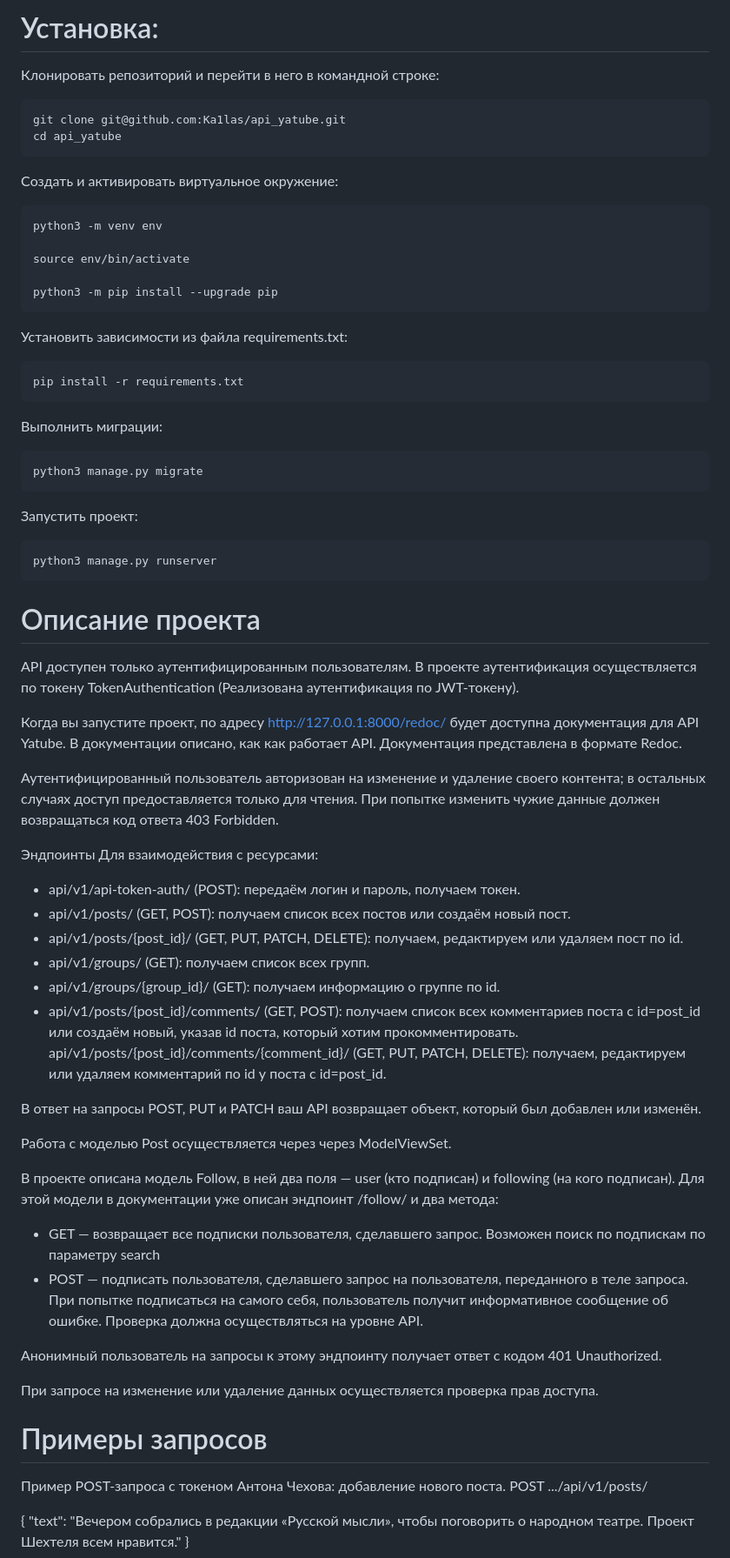
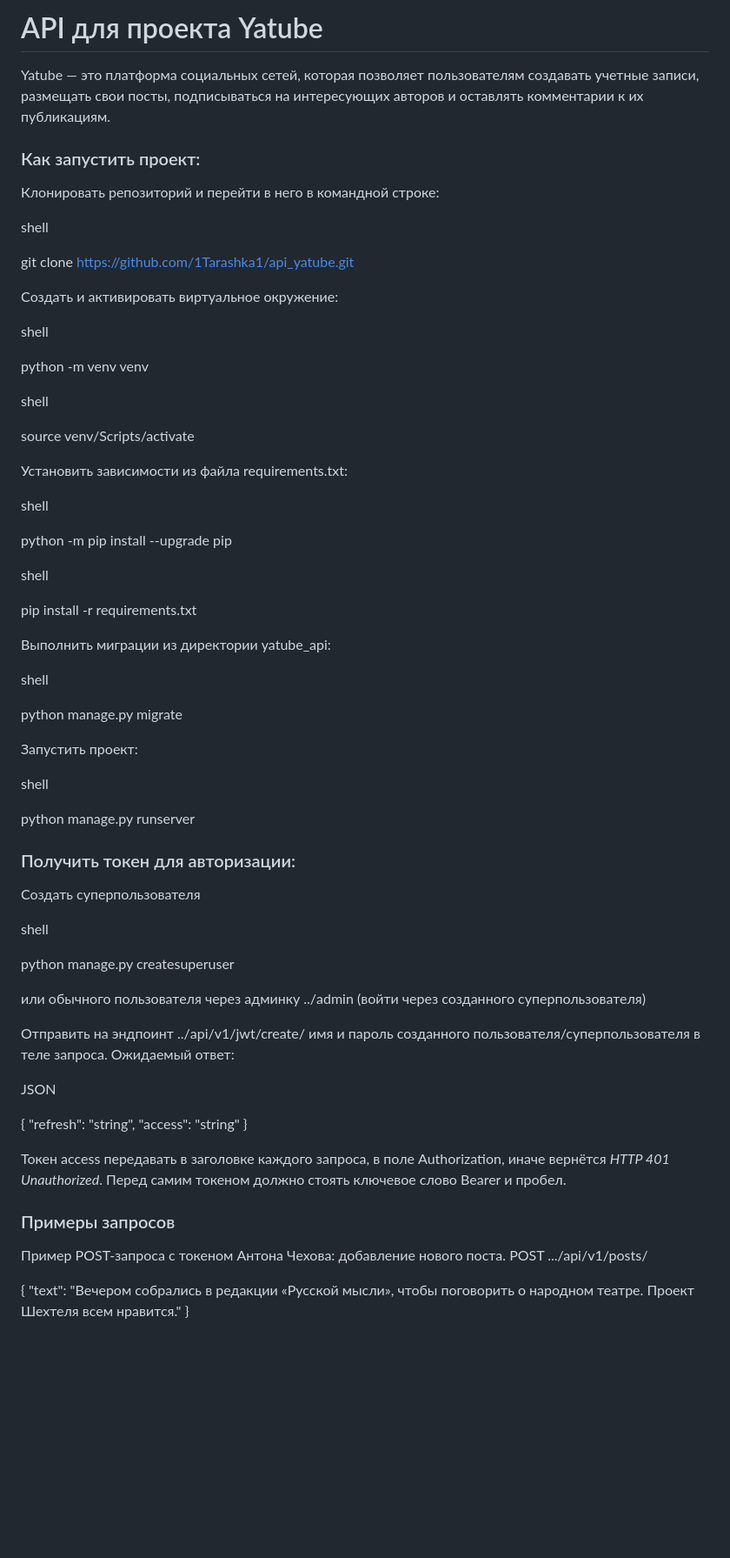
Before and after one commit to 1Tarashka1/api_yatube, a Markdown page: README.md, the part around the change. Shown at 87% size. Drawn GitHub-style; blank space fills up the shorter version.

````diff
--- a/README.md
+++ b/README.md
@@ -1,64 +1,68 @@
-# Установка:
+# API для проекта Yatube
+Yatube — это платформа социальных сетей, которая позволяет пользователям создавать учетные записи, размещать свои посты, подписываться на интересующих авторов и оставлять комментарии к их публикациям.
+
+### Как запустить проект:
 
 Клонировать репозиторий и перейти в него в командной строке:
-```
-git clone git@github.com:Ka1las/api_yatube.git
-cd api_yatube
-```
+
+shell
+
+git clone https://github.com/1Tarashka1/api_yatube.git
 
 Cоздать и активировать виртуальное окружение:
-```
-python3 -m venv env
 
-source env/bin/activate
+shell
 
-python3 -m pip install --upgrade pip
-```
+python -m venv venv
+
+shell
+
+source venv/Scripts/activate
+
 Установить зависимости из файла requirements.txt:
-```
+
+shell
+
+python -m pip install --upgrade pip
+
+shell
+
 pip install -r requirements.txt
-```
-Выполнить миграции:
-```
-python3 manage.py migrate
-```
+
+Выполнить миграции из директории yatube_api:
+
+shell
+
+python manage.py migrate
+
 Запустить проект:
-```
-python3 manage.py runserver
-```
 
-# Описание проекта
+shell
 
-API доступен только аутентифицированным пользователям. В проекте аутентификация осуществляется по токену TokenAuthentication (Реализована аутентификация по JWT-токену).
+python manage.py runserver
 
-Когда вы запустите проект, по адресу http://127.0.0.1:8000/redoc/ будет доступна документация для API Yatube. В документации описано, как как работает API. Документация представлена в формате Redoc.
+### Получить токен для авторизации:
 
-Аутентифицированный пользователь авторизован на изменение и удаление своего контента; в остальных случаях доступ предоставляется только для чтения. При попытке изменить чужие данные должен возвращаться код ответа 403 Forbidden.
+Создать суперпользователя
 
-Эндпоинты Для взаимодействия с ресурсами:
-  - api/v1/api-token-auth/ (POST): передаём логин и пароль, получаем токен.
-  - api/v1/posts/ (GET, POST): получаем список всех постов или создаём новый пост.
-  - api/v1/posts/{post_id}/ (GET, PUT, PATCH, DELETE): получаем, редактируем или удаляем пост по id.
-  - api/v1/groups/ (GET): получаем список всех групп.
-  - api/v1/groups/{group_id}/ (GET): получаем информацию о группе по id.
-  - api/v1/posts/{post_id}/comments/ (GET, POST): получаем список всех комментариев поста с id=post_id или создаём новый, указав id поста, который хотим прокомментировать.
-  api/v1/posts/{post_id}/comments/{comment_id}/ (GET, PUT, PATCH, DELETE): получаем, редактируем или удаляем комментарий по id у поста с id=post_id.
+shell
 
-В ответ на запросы POST, PUT и PATCH ваш API возвращает объект, который был добавлен или изменён.
+python manage.py createsuperuser
 
-Работа с моделью Post осуществляется через через ModelViewSet.
+или обычного пользователя через админку ../admin (войти через созданного суперпользователя)
 
-В проекте описана модель Follow, в ней два поля — user (кто подписан) и following (на кого подписан). Для этой модели в документации уже описан эндпоинт /follow/ и два метода:
-  - GET — возвращает все подписки пользователя, сделавшего запрос. Возможен поиск по подпискам по параметру search
-  - POST — подписать пользователя, сделавшего запрос на пользователя, переданного в теле запроса. При попытке подписаться на самого себя, пользователь получит информативное сообщение об ошибке. Проверка должна осуществляться на уровне API.
+Отправить на эндпоинт ../api/v1/jwt/create/ имя и пароль созданного пользователя/суперпользователя в теле запроса. Ожидаемый ответ:
 
-Анонимный пользователь на запросы к этому эндпоинту получает ответ с кодом 401 Unauthorized.
+JSON
 
+{
+  "refresh": "string",
+  "access": "string"
+}
 
-При запросе на изменение или удаление данных осуществляется проверка прав доступа.
+Токен access передавать в заголовке каждого запроса, в поле Authorization, иначе вернётся *HTTP 401 Unauthorized*. Перед самим токеном должно стоять ключевое слово Bearer и пробел.
 
-
-# Примеры запросов
+### Примеры запросов
 
 Пример POST-запроса с токеном Антона Чехова: добавление нового поста.
 POST .../api/v1/posts/
````
